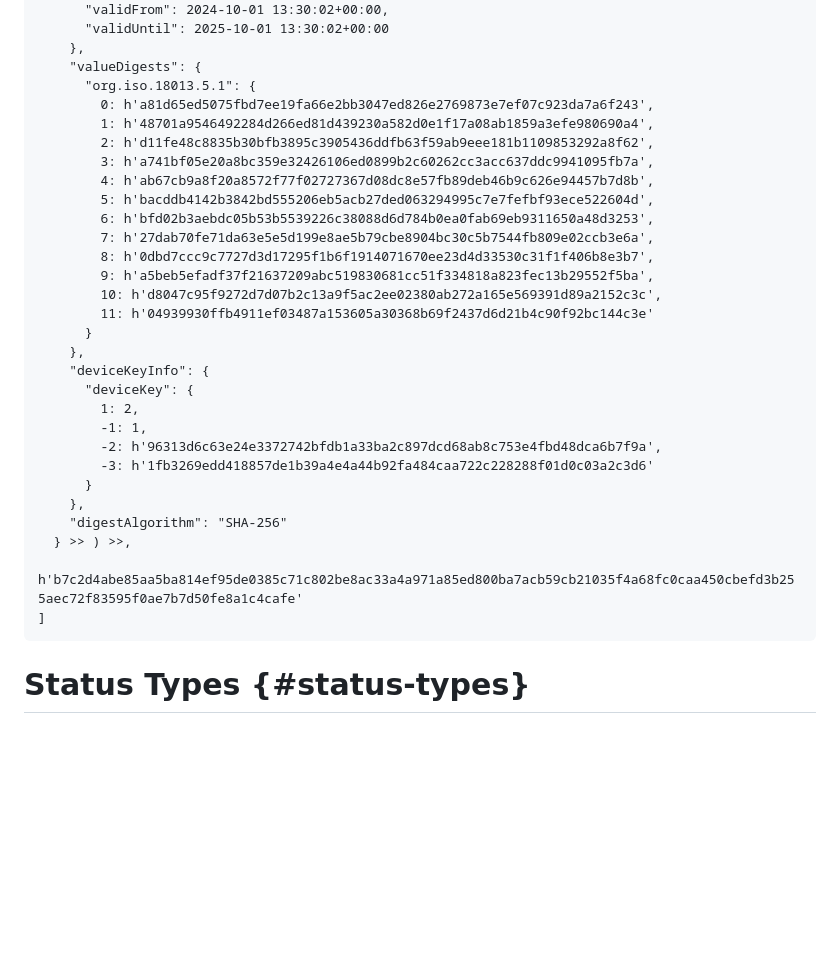
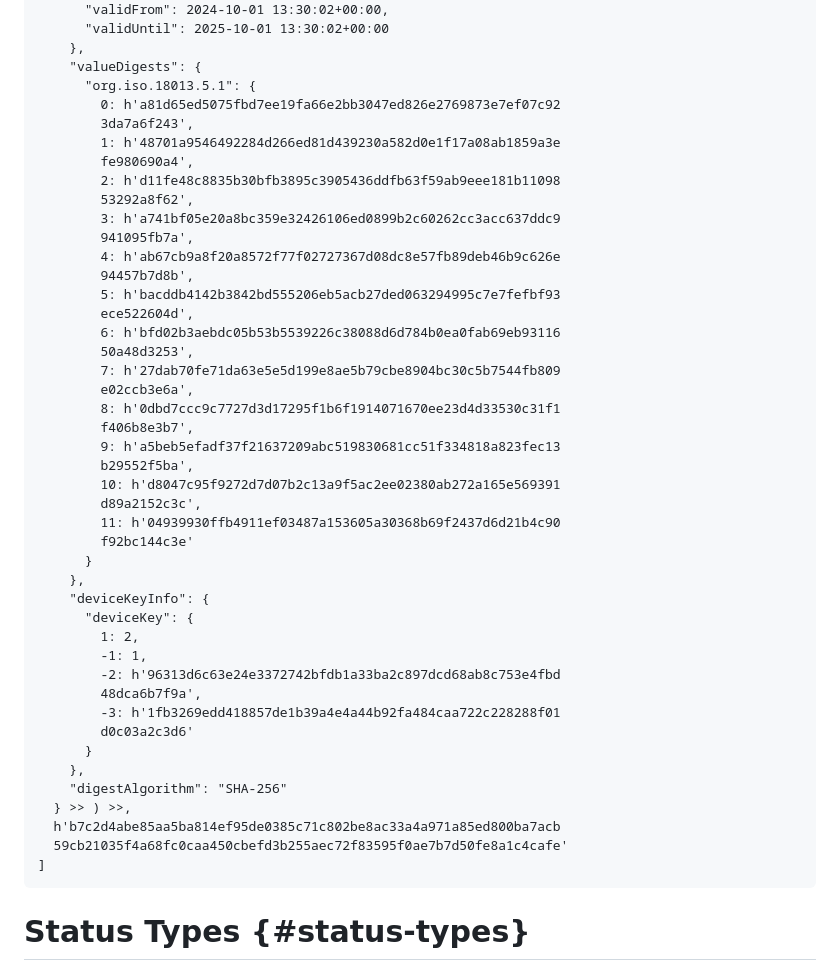
Before and after one commit to oauth-wg/draft-ietf-oauth-status-list, a Markdown page: draft-ietf-oauth-status-list.md, the part around the change printed below. Rendered like a GitHub page; blank space fills up the shorter version.

```diff
--- a/draft-ietf-oauth-status-list.md
+++ b/draft-ietf-oauth-status-list.md
@@ -471,31 +524,46 @@ The following is the CBOR Annotated Hex output of the example above:
     },
     "valueDigests": {
       "org.iso.18013.5.1": {
-        0: h'a81d65ed5075fbd7ee19fa66e2bb3047ed826e2769873e7ef07c923da7a6f243',
-        1: h'48701a9546492284d266ed81d439230a582d0e1f17a08ab1859a3efe980690a4',
-        2: h'd11fe48c8835b30bfb3895c3905436ddfb63f59ab9eee181b1109853292a8f62',
-        3: h'a741bf05e20a8bc359e32426106ed0899b2c60262cc3acc637ddc9941095fb7a',
-        4: h'ab67cb9a8f20a8572f77f02727367d08dc8e57fb89deb46b9c626e94457b7d8b',
-        5: h'bacddb4142b3842bd555206eb5acb27ded063294995c7e7fefbf93ece522604d',
-        6: h'bfd02b3aebdc05b53b5539226c38088d6d784b0ea0fab69eb9311650a48d3253',
-        7: h'27dab70fe71da63e5e5d199e8ae5b79cbe8904bc30c5b7544fb809e02ccb3e6a',
-        8: h'0dbd7ccc9c7727d3d17295f1b6f1914071670ee23d4d33530c31f1f406b8e3b7',
-        9: h'a5beb5efadf37f21637209abc519830681cc51f334818a823fec13b29552f5ba',
-        10: h'd8047c95f9272d7d07b2c13a9f5ac2ee02380ab272a165e569391d89a2152c3c',
-        11: h'04939930ffb4911ef03487a153605a30368b69f2437d6d21b4c90f92bc144c3e'
+        0: h'a81d65ed5075fbd7ee19fa66e2bb3047ed826e2769873e7ef07c92
+        3da7a6f243',
+        1: h'48701a9546492284d266ed81d439230a582d0e1f17a08ab1859a3e
+        fe980690a4',
+        2: h'd11fe48c8835b30bfb3895c3905436ddfb63f59ab9eee181b11098
+        53292a8f62',
+        3: h'a741bf05e20a8bc359e32426106ed0899b2c60262cc3acc637ddc9
+        941095fb7a',
+        4: h'ab67cb9a8f20a8572f77f02727367d08dc8e57fb89deb46b9c626e
+        94457b7d8b',
+        5: h'bacddb4142b3842bd555206eb5acb27ded063294995c7e7fefbf93
+        ece522604d',
+        6: h'bfd02b3aebdc05b53b5539226c38088d6d784b0ea0fab69eb93116
+        50a48d3253',
+        7: h'27dab70fe71da63e5e5d199e8ae5b79cbe8904bc30c5b7544fb809
+        e02ccb3e6a',
+        8: h'0dbd7ccc9c7727d3d17295f1b6f1914071670ee23d4d33530c31f1
+        f406b8e3b7',
+        9: h'a5beb5efadf37f21637209abc519830681cc51f334818a823fec13
+        b29552f5ba',
+        10: h'd8047c95f9272d7d07b2c13a9f5ac2ee02380ab272a165e569391
+        d89a2152c3c',
+        11: h'04939930ffb4911ef03487a153605a30368b69f2437d6d21b4c90
+        f92bc144c3e'
       }
     },
     "deviceKeyInfo": {
       "deviceKey": {
         1: 2,
         -1: 1,
-        -2: h'96313d6c63e24e3372742bfdb1a33ba2c897dcd68ab8c753e4fbd48dca6b7f9a',
-        -3: h'1fb3269edd418857de1b39a4e4a44b92fa484caa722c228288f01d0c03a2c3d6'
+        -2: h'96313d6c63e24e3372742bfdb1a33ba2c897dcd68ab8c753e4fbd
+        48dca6b7f9a',
+        -3: h'1fb3269edd418857de1b39a4e4a44b92fa484caa722c228288f01
+        d0c03a2c3d6'
       }
     },
     "digestAlgorithm": "SHA-256"
   } >> ) >>,
-  h'b7c2d4abe85aa5ba814ef95de0385c71c802be8ac33a4a971a85ed800ba7acb59cb21035f4a68fc0caa450cbefd3b255aec72f83595f0ae7b7d50fe8a1c4cafe'
+  h'b7c2d4abe85aa5ba814ef95de0385c71c802be8ac33a4a971a85ed800ba7acb
+  59cb21035f4a68fc0caa450cbefd3b255aec72f83595f0ae7b7d50fe8a1c4cafe'
 ]
 ~~~~~~~~~~
 
```
Also changed, not shown: other parts of draft-ietf-oauth-status-list.md (+57 -4 lines).
